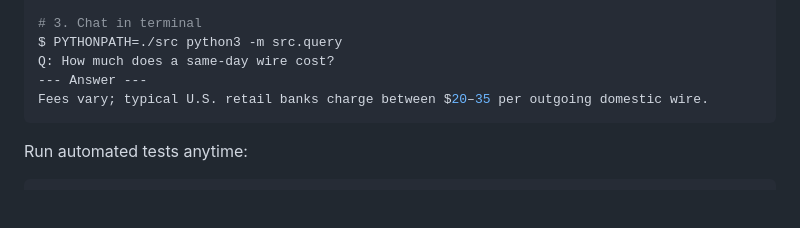
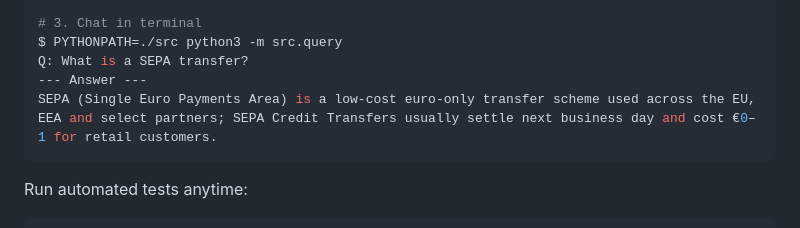
Before and after one commit to aminadav-ai/FAQ-RAG-Banking, a Markdown page: README.md, the part around the change. GitHub-like rendering; blank space fills up the shorter version.

````diff
--- a/README.md
+++ b/README.md
@@ -42,9 +42,9 @@ $ PYTHONPATH=./src python3 -m src.ingest       # → Indexed 25 Q&A pairs
 
 # 3. Chat in terminal
 $ PYTHONPATH=./src python3 -m src.query
-Q: How much does a same‑day wire cost?
+Q: What is a SEPA transfer?
 --- Answer ---
-Fees vary; typical U.S. retail banks charge between $20–35 per outgoing domestic wire.
+SEPA (Single Euro Payments Area) is a low‑cost euro‑only transfer scheme used across the EU, EEA and select partners; SEPA Credit Transfers usually settle next business day and cost €0–1 for retail customers.
 ```
 
 Run automated tests anytime:
````
